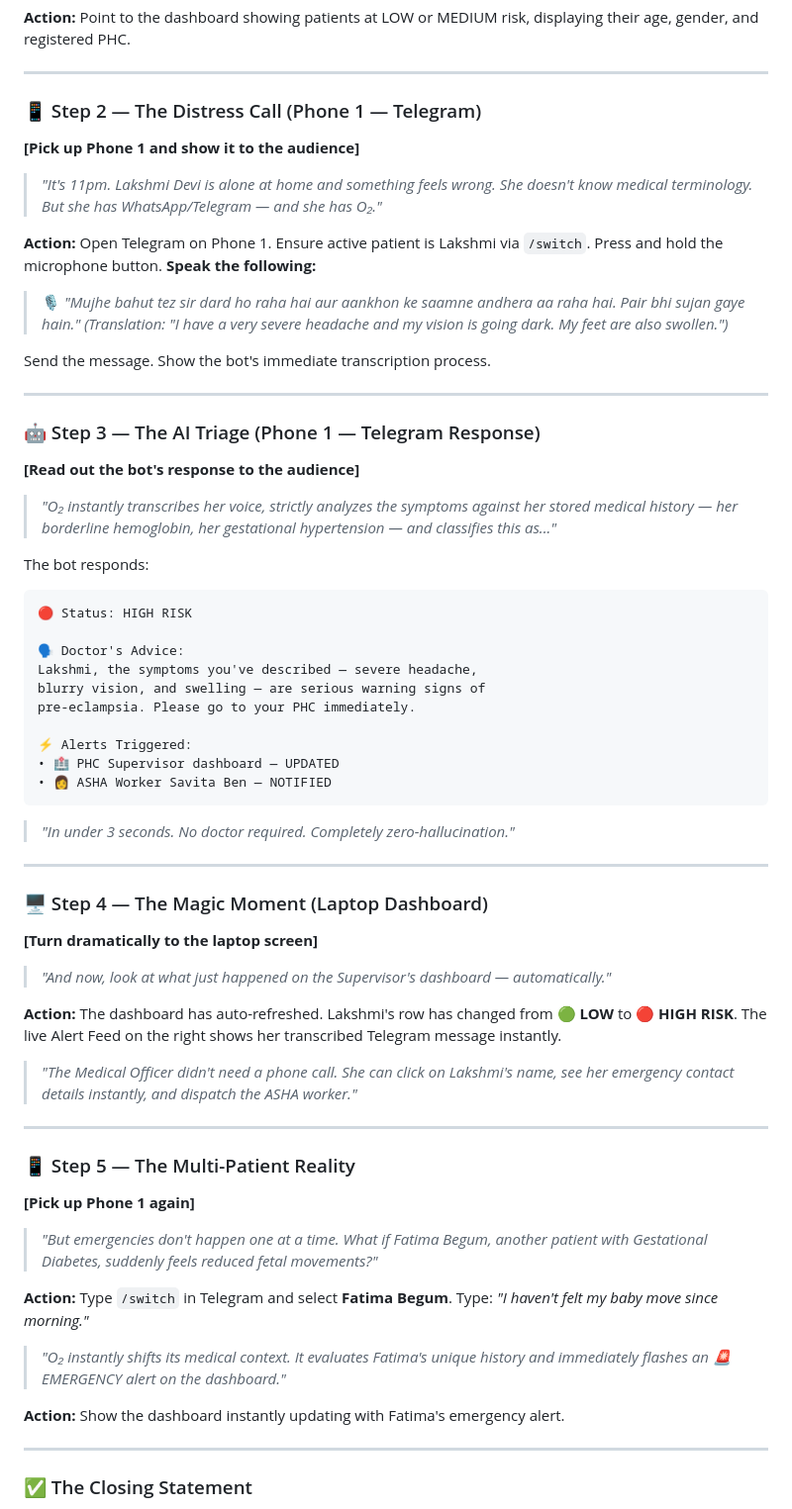
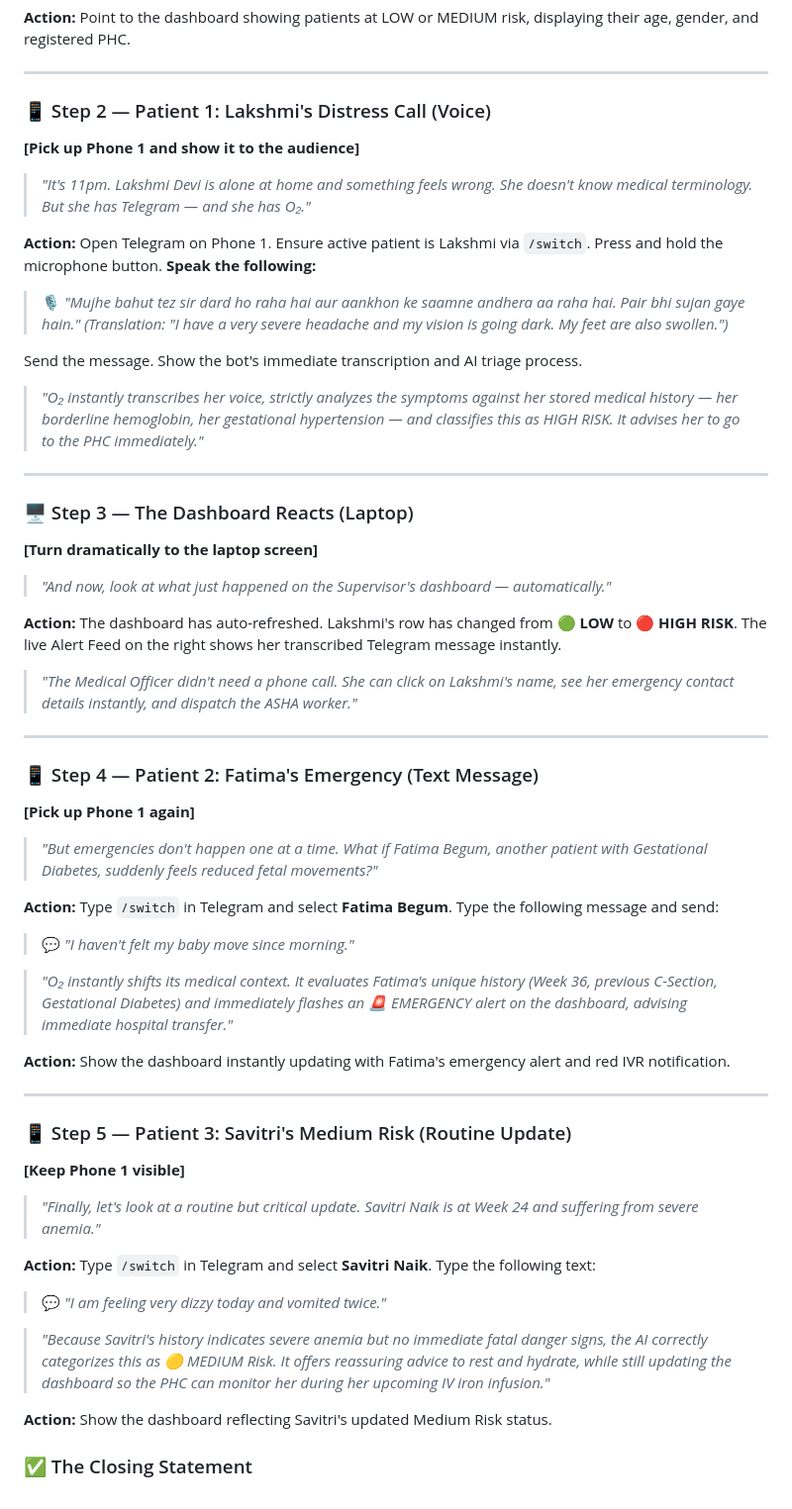
Before and after one commit to Syed-Abdullah-Abrar/AAVISHKAR-PRAVAH, a Markdown page: PITCH.md, the part around the change. Shown at 99% size. Drawn GitHub-style.

Commit message:
docs: add demo scenarios for all three patients

````diff
--- a/PITCH.md
+++ b/PITCH.md
@@ -71,44 +71,23 @@ For this pitch, we demonstrate the end-to-end flow of the O₂ platform using tw
 
 ---
 
-### 📱 Step 2 — The Distress Call (Phone 1 — Telegram)
+### 📱 Step 2 — Patient 1: Lakshmi's Distress Call (Voice)
 **[Pick up Phone 1 and show it to the audience]**
 
-> *"It's 11pm. Lakshmi Devi is alone at home and something feels wrong. She doesn't know medical terminology. But she has WhatsApp/Telegram — and she has O₂."*
+> *"It's 11pm. Lakshmi Devi is alone at home and something feels wrong. She doesn't know medical terminology. But she has Telegram — and she has O₂."*
 
 **Action:** Open Telegram on Phone 1. Ensure active patient is Lakshmi via `/switch`. Press and hold the microphone button. **Speak the following:**
 
 > 🎙 *"Mujhe bahut tez sir dard ho raha hai aur aankhon ke saamne andhera aa raha hai. Pair bhi sujan gaye hain."*
 > *(Translation: "I have a very severe headache and my vision is going dark. My feet are also swollen.")*
 
-Send the message. Show the bot's immediate transcription process.
+Send the message. Show the bot's immediate transcription and AI triage process.
+
+> *"O₂ instantly transcribes her voice, strictly analyzes the symptoms against her stored medical history — her borderline hemoglobin, her gestational hypertension — and classifies this as HIGH RISK. It advises her to go to the PHC immediately."*
 
 ---
 
-### 🤖 Step 3 — The AI Triage (Phone 1 — Telegram Response)
-**[Read out the bot's response to the audience]**
-
-> *"O₂ instantly transcribes her voice, strictly analyzes the symptoms against her stored medical history — her borderline hemoglobin, her gestational hypertension — and classifies this as..."*
-
-The bot responds:
-```text
-🔴 Status: HIGH RISK
-
-🗣 Doctor's Advice:
-Lakshmi, the symptoms you've described — severe headache,
-blurry vision, and swelling — are serious warning signs of
-pre-eclampsia. Please go to your PHC immediately.
-
-⚡ Alerts Triggered:
-• 🏥 PHC Supervisor dashboard — UPDATED
-• 👩 ASHA Worker Savita Ben — NOTIFIED
-```
-
-> *"In under 3 seconds. No doctor required. Completely zero-hallucination."*
-
----
-
-### 🖥️ Step 4 — The Magic Moment (Laptop Dashboard)
+### 🖥️ Step 3 — The Dashboard Reacts (Laptop)
 **[Turn dramatically to the laptop screen]**
 
 > *"And now, look at what just happened on the Supervisor's dashboard — automatically."*
@@ -119,18 +98,33 @@ pre-eclampsia. Please go to your PHC immediately.
 
 ---
 
-### 📱 Step 5 — The Multi-Patient Reality
+### 📱 Step 4 — Patient 2: Fatima's Emergency (Text Message)
 **[Pick up Phone 1 again]**
 
 > *"But emergencies don't happen one at a time. What if Fatima Begum, another patient with Gestational Diabetes, suddenly feels reduced fetal movements?"*
 
-**Action:** Type `/switch` in Telegram and select **Fatima Begum**. Type: *"I haven't felt my baby move since morning."*
+**Action:** Type `/switch` in Telegram and select **Fatima Begum**. Type the following message and send:
 
-> *"O₂ instantly shifts its medical context. It evaluates Fatima's unique history and immediately flashes an 🚨 EMERGENCY alert on the dashboard."*
+> 💬 *"I haven't felt my baby move since morning."*
 
-**Action:** Show the dashboard instantly updating with Fatima's emergency alert.
+> *"O₂ instantly shifts its medical context. It evaluates Fatima's unique history (Week 36, previous C-Section, Gestational Diabetes) and immediately flashes an 🚨 EMERGENCY alert on the dashboard, advising immediate hospital transfer."*
+
+**Action:** Show the dashboard instantly updating with Fatima's emergency alert and red IVR notification.
 
 ---
+
+### 📱 Step 5 — Patient 3: Savitri's Medium Risk (Routine Update)
+**[Keep Phone 1 visible]**
+
+> *"Finally, let's look at a routine but critical update. Savitri Naik is at Week 24 and suffering from severe anemia."*
+
+**Action:** Type `/switch` in Telegram and select **Savitri Naik**. Type the following text:
+
+> 💬 *"I am feeling very dizzy today and vomited twice."*
+
+> *"Because Savitri's history indicates severe anemia but no immediate fatal danger signs, the AI correctly categorizes this as 🟡 MEDIUM Risk. It offers reassuring advice to rest and hydrate, while still updating the dashboard so the PHC can monitor her during her upcoming IV iron infusion."*
+
+**Action:** Show the dashboard reflecting Savitri's updated Medium Risk status.
 
 ### ✅ The Closing Statement
 
````
